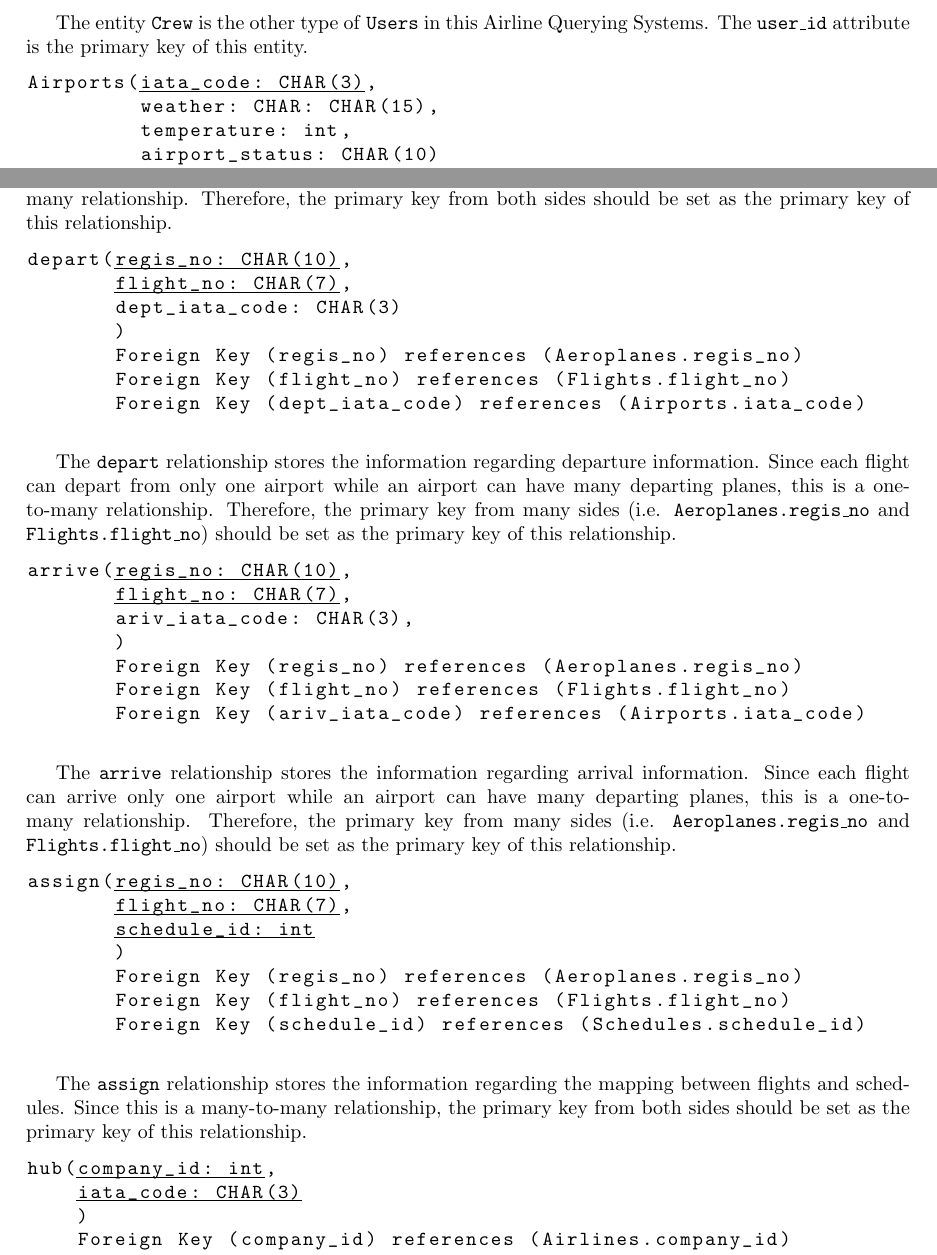
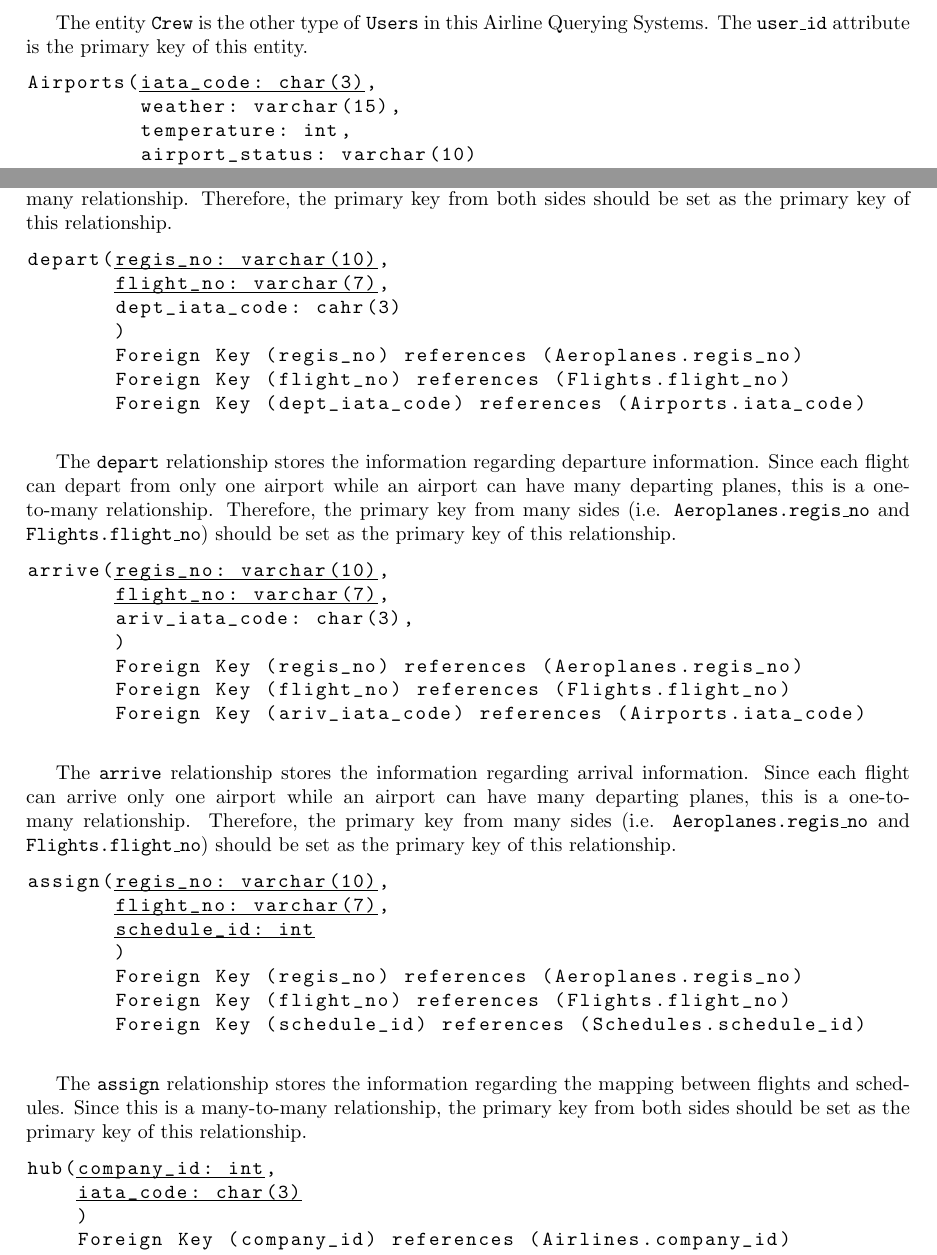
Before and after one commit to ronghao-zhang/airline-database, a LaTeX document (CSDS341_Project_Initial_Report/CSDS341_Project_Initial_Report.tex): two parts of pages 3 and 5 of 6, joined at a grey line, cut so that both start at the same text. Compiled offline with pdfLaTeX.

Commit message:
Update the Initial Report - Domain of Attributes

```diff
--- a/CSDS341_Project_Initial_Report/CSDS341_Project_Initial_Report.tex
+++ b/CSDS341_Project_Initial_Report/CSDS341_Project_Initial_Report.tex
@@ -115,10 +115,10 @@ Crew(-user_id: int-,
 	\texttt{user\_id} attribute is the primary key of this entity.
 
 	\begin{lstlisting}[keepspaces=true]
-Airports(-iata_code: CHAR(3)-,
-         weather: CHAR: CHAR(15),
+Airports(-iata_code: char(3)-,
+         weather: varchar(15),
          temperature: int,
-         airport_status: CHAR(10)
+         airport_status: varchar(10)
          )
 	\end{lstlisting}
 
@@ -207,9 +207,9 @@ serve(-crew_id: int-,
 	The \texttt{serve} relationship stores the information regarding how crew members serve for flights. Since each crew member can serve multiple flights and a flight may need multiple crews, this is a many-to-many relationship. Therefore, the primary key from both sides should be set as the primary key of this relationship.
 
 	\begin{lstlisting}[keepspaces=true]
-depart(-regis_no: CHAR(10)-,
-       -flight_no: CHAR(7)-,
-       dept_iata_code: CHAR(3)
+depart(-regis_no: varchar(10)-,
+       -flight_no: varchar(7)-,
+       dept_iata_code: cahr(3)
        )
        Foreign Key (regis_no) references (Aeroplanes.regis_no)
        Foreign Key (flight_no) references (Flights.flight_no)
@@ -219,9 +219,9 @@ depart(-regis_no: CHAR(10)-,
 	The \texttt{depart} relationship stores the information regarding departure information. Since each flight can depart from only one airport while an airport can have many departing planes, this is a one-to-many relationship. Therefore, the primary key from many sides (i.e. \texttt{Aeroplanes.regis\_no} and \texttt{Flights.flight\_no}) should be set as the primary key of this relationship.
 
 	\begin{lstlisting}[keepspaces=true]
-arrive(-regis_no: CHAR(10)-,
-       -flight_no: CHAR(7)-,
-       ariv_iata_code: CHAR(3),
+arrive(-regis_no: varchar(10)-,
+       -flight_no: varchar(7)-,
+       ariv_iata_code: char(3),
        )
        Foreign Key (regis_no) references (Aeroplanes.regis_no)
        Foreign Key (flight_no) references (Flights.flight_no)
@@ -231,8 +231,8 @@ arrive(-regis_no: CHAR(10)-,
 	The \texttt{arrive} relationship stores the information regarding arrival information. Since each flight can arrive only one airport while an airport can have many departing planes, this is a one-to-many relationship. Therefore, the primary key from many sides (i.e. \texttt{Aeroplanes.regis\_no} and \texttt{Flights.flight\_no}) should be set as the primary key of this relationship.
 
 	\begin{lstlisting}[keepspaces=true]
-assign(-regis_no: CHAR(10)-,
-       -flight_no: CHAR(7)-,
+assign(-regis_no: varchar(10)-,
+       -flight_no: varchar(7)-,
        -schedule_id: int-
        )
        Foreign Key (regis_no) references (Aeroplanes.regis_no)
@@ -244,7 +244,7 @@ assign(-regis_no: CHAR(10)-,
 
 	\begin{lstlisting}[keepspaces=true]
 hub(-company_id: int-,
-    -iata_code: CHAR(3)-
+    -iata_code: char(3)-
     )
     Foreign Key (company_id) references (Airlines.company_id)
     Foreign Key (iata_code) references (Airports.iata_code)
```
Also changed, not shown: CSDS341_Project_Initial_Report/CSDS341_Project_Initial_Report.pdf, CSDS341_Project_Initial_Report/CSDS341_Project_Initial_Report.tex (40 more changed lines), 2 other files.
